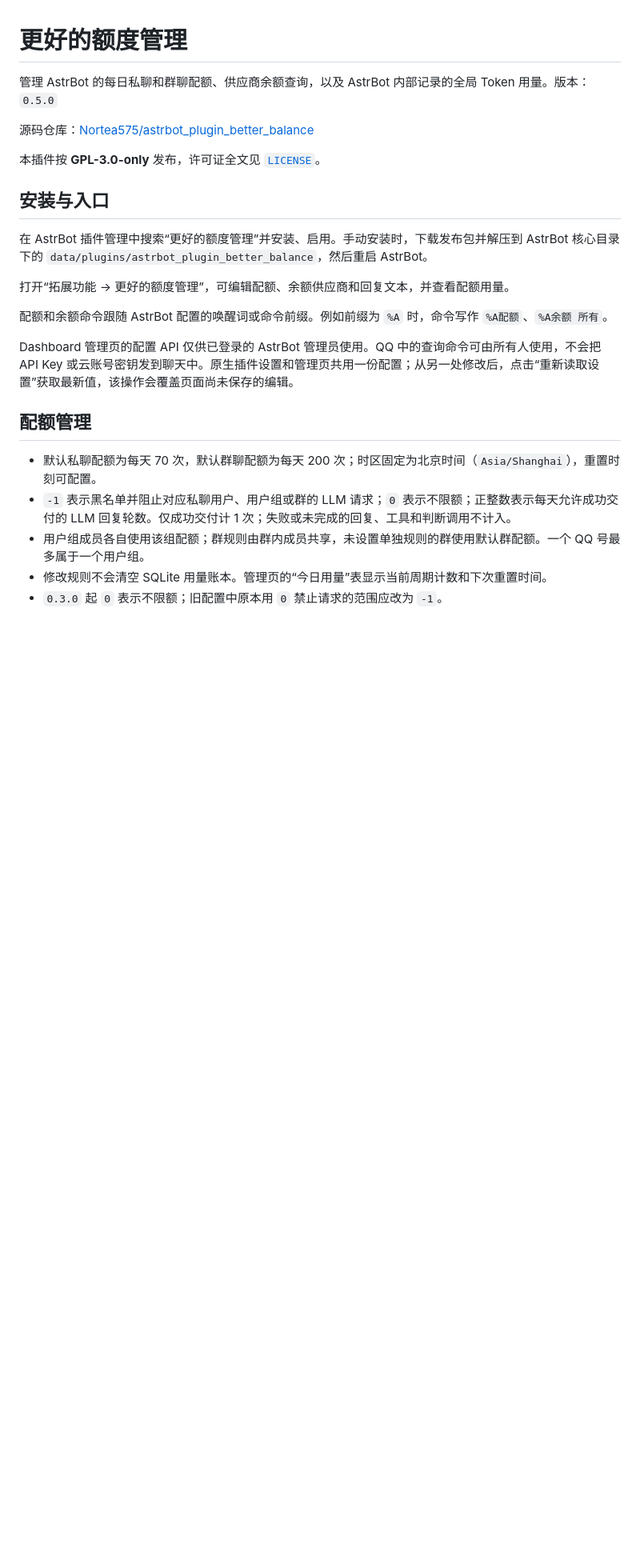
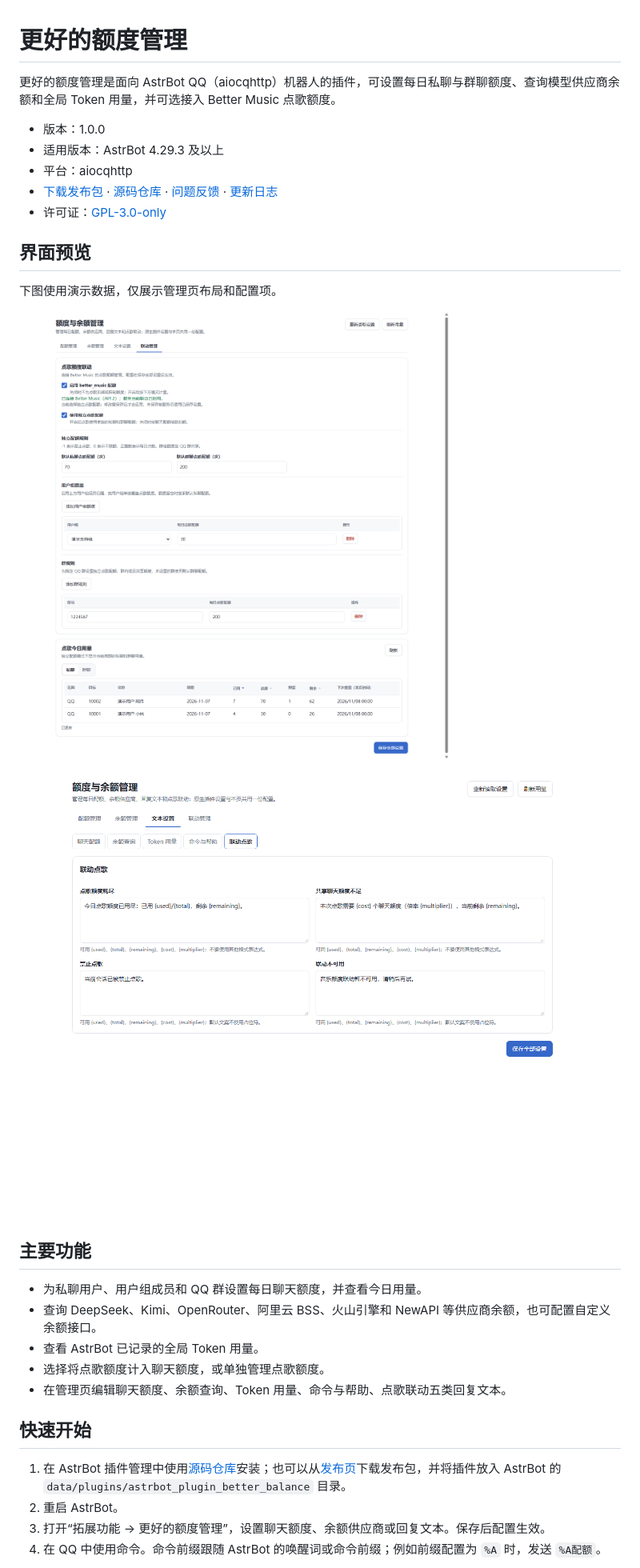
Before and after one commit to Nortea575/astrbot_plugin_better_balance, a Markdown page: README.md, the part around one of its changes. Shown at 80% size. Drawn GitHub-style; pictures changed too: docs/images/music-integration.png (added), docs/images/text-settings.png (added); blank space fills up the shorter version.

Commit message:
Release 1.0.0 with music quota integration

```diff
--- a/README.md
+++ b/README.md
@@ -1,26 +1,33 @@
 # 更好的额度管理
 
-管理 AstrBot 的每日私聊和群聊配额、供应商余额查询，以及 AstrBot 内部记录的全局 Token 用量。版本：`0.5.0`
+更好的额度管理是面向 AstrBot QQ（aiocqhttp）机器人的插件，可设置每日私聊与群聊额度、查询模型供应商余额和全局 Token 用量，并可选接入 Better Music 点歌额度。
 
-源码仓库：[Nortea575/astrbot_plugin_better_balance](https://github.com/Nortea575/astrbot_plugin_better_balance)
+- 版本：1.0.0
+- 适用版本：AstrBot 4.29.3 及以上
+- 平台：aiocqhttp
+- [下载发布包](https://github.com/Nortea575/astrbot_plugin_better_balance/releases) · [源码仓库](https://github.com/Nortea575/astrbot_plugin_better_balance) · [问题反馈](https://github.com/Nortea575/astrbot_plugin_better_balance/issues) · [更新日志](CHANGELOG.md)
+- 许可证：[GPL-3.0-only](LICENSE)
 
-本插件按 **GPL-3.0-only** 发布，许可证全文见 [`LICENSE`](LICENSE)。
+## 界面预览
 
-## 安装与入口
+下图使用演示数据，仅展示管理页布局和配置项。
 
-在 AstrBot 插件管理中搜索“更好的额度管理”并安装、启用。手动安装时，下载发布包并解压到 AstrBot 核心目录下的 `data/plugins/astrbot_plugin_better_balance`，然后重启 AstrBot。
+![点歌额度联动设置（演示数据）](docs/images/music-integration.png)
 
-打开“拓展功能 → 更好的额度管理”，可编辑配额、余额供应商和回复文本，并查看配额用量。
+![回复文本设置（演示数据）](docs/images/text-settings.png)
 
-配额和余额命令跟随 AstrBot 配置的唤醒词或命令前缀。例如前缀为 `%A` 时，命令写作 `%A配额`、`%A余额 所有`。
+## 主要功能
 
-Dashboard 管理页的配置 API 仅供已登录的 AstrBot 管理员使用。QQ 中的查询命令可由所有人使用，不会把 API Key 或云账号密钥发到聊天中。原生插件设置和管理页共用一份配置；从另一处修改后，点击“重新读取设置”获取最新值，该操作会覆盖页面尚未保存的编辑。
+- 为私聊用户、用户组成员和 QQ 群设置每日聊天额度，并查看今日用量。
+- 查询 DeepSeek、Kimi、OpenRouter、阿里云 BSS、火山引擎和 NewAPI 等供应商余额，也可配置自定义余额接口。
+- 查看 AstrBot 已记录的全局 Token 用量。
+- 选择将点歌额度计入聊天额度，或单独管理点歌额度。
+- 在管理页编辑聊天额度、余额查询、Token 用量、命令与帮助、点歌联动五类回复文本。
 
-## 配额管理
+## 快速开始
 
-- 默认私聊配额为每天 70 次，默认群聊配额为每天 200 次；时区固定为北京时间（`Asia/Shanghai`），重置时刻可配置。
-- `-1` 表示黑名单并阻止对应私聊用户、用户组或群的 LLM 请求；`0` 表示不限额；正整数表示每天允许成功交付的 LLM 回复轮数。仅成功交付计 1 次；失败或未完成的回复、工具和判断调用不计入。
-- 用户组成员各自使用该组配额；群规则由群内成员共享，未设置单独规则的群使用默认群配额。一个 QQ 号最多属于一个用户组。
-- 修改规则不会清空 SQLite 用量账本。管理页的“今日用量”表显示当前周期计数和下次重置时间。
-- `0.3.0` 起 `0` 表示不限额；旧配置中原本用 `0` 禁止请求的范围应改为 `-1`。
+1. 在 AstrBot 插件管理中使用[源码仓库](https://github.com/Nortea575/astrbot_plugin_better_balance)安装；也可以从[发布页](https://github.com/Nortea575/astrbot_plugin_better_balance/releases)下载发布包，并将插件放入 AstrBot 的 `data/plugins/astrbot_plugin_better_balance` 目录。
+2. 重启 AstrBot。
+3. 打开“拓展功能 → 更好的额度管理”，设置聊天额度、余额供应商或回复文本。保存后配置生效。
+4. 在 QQ 中使用命令。命令前缀跟随 AstrBot 的唤醒词或命令前缀；例如前缀配置为 `%A` 时，发送 `%A配额`。
 
```
Also changed, not shown: other parts of README.md (+35 -25 lines), CHANGELOG.md (added, +12 -0 lines), 11 other files.
